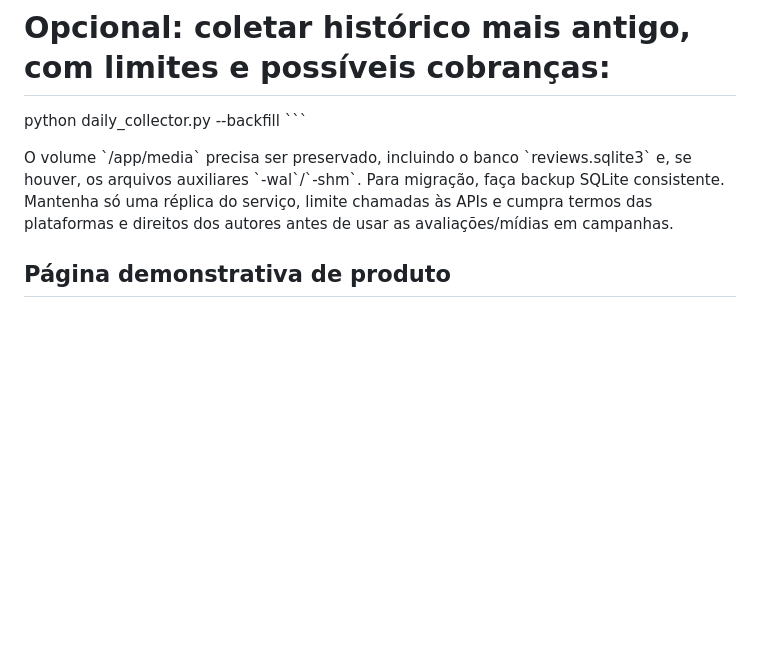
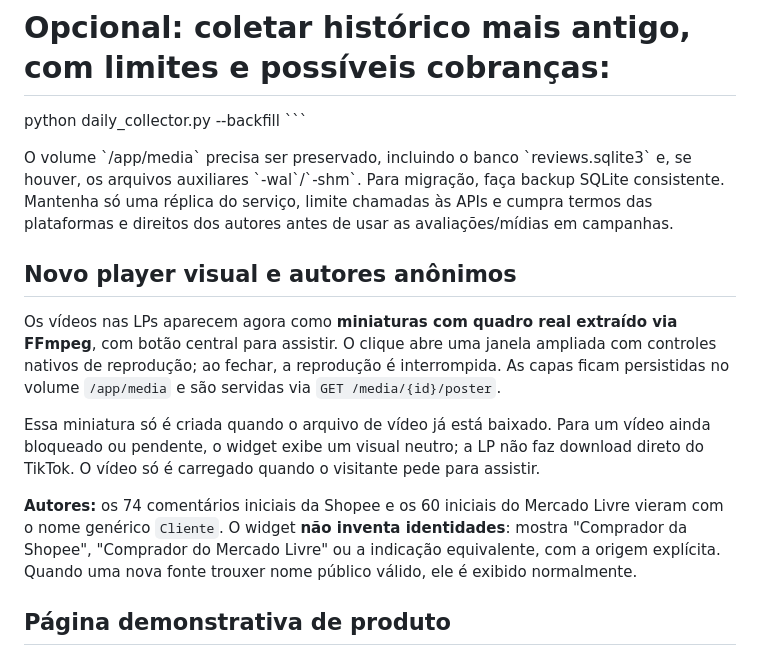
Before and after one commit to Gabriel112252/dahuer_comments, a Markdown page: README.md, the part around the change. Drawn GitHub-style; blank space fills up the shorter version.

Commit message:
docs: premium first-party review video player and honest anonymous buyer attribution

```diff
--- a/README.md
+++ b/README.md
@@ -64,6 +64,14 @@ python daily_collector.py --backfill
 \`\`\`
 
 O volume \`/app/media\` precisa ser preservado, incluindo o banco \`reviews.sqlite3\` e, se houver, os arquivos auxiliares \`-wal\`/\`-shm\`. Para migração, faça backup SQLite consistente. Mantenha só uma réplica do serviço, limite chamadas às APIs e cumpra termos das plataformas e direitos dos autores antes de usar as avaliações/mídias em campanhas.
+
+## Novo player visual e autores anônimos
+
+Os vídeos nas LPs aparecem agora como **miniaturas com quadro real extraído via FFmpeg**, com botão central para assistir. O clique abre uma janela ampliada com controles nativos de reprodução; ao fechar, a reprodução é interrompida. As capas ficam persistidas no volume `/app/media` e são servidas via `GET /media/{id}/poster`.
+
+Essa miniatura só é criada quando o arquivo de vídeo já está baixado. Para um vídeo ainda bloqueado ou pendente, o widget exibe um visual neutro; a LP não faz download direto do TikTok. O vídeo só é carregado quando o visitante pede para assistir.
+
+**Autores:** os 74 comentários iniciais da Shopee e os 60 iniciais do Mercado Livre vieram com o nome genérico `Cliente`. O widget **não inventa identidades**: mostra "Comprador da Shopee", "Comprador do Mercado Livre" ou a indicação equivalente, com a origem explícita. Quando uma nova fonte trouxer nome público válido, ele é exibido normalmente.
 
 ## Página demonstrativa de produto
 
```
